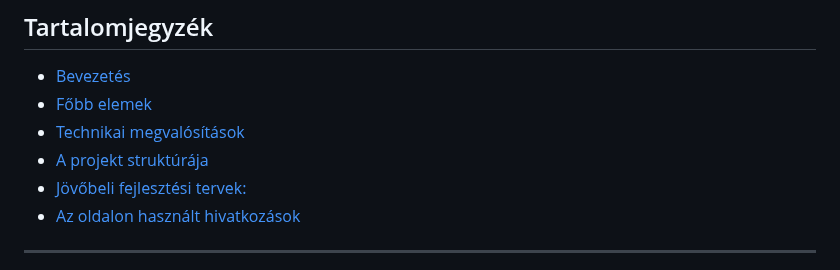
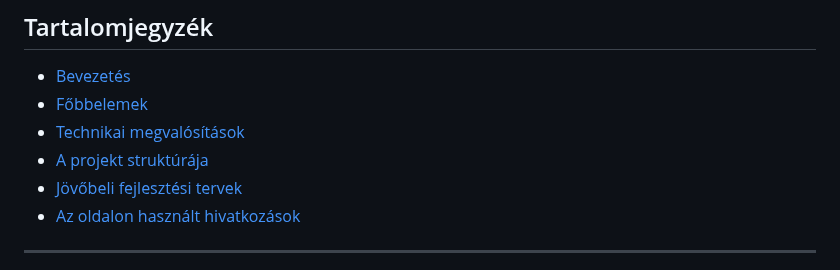
Before and after one commit to nikolett21/niki.frontend, a Markdown page: readme.md, the part around the change. Drawn GitHub-style.

Commit message:
valtozas

```diff
--- a/readme.md
+++ b/readme.md
@@ -14,10 +14,10 @@ Az oldal terve Figmában készült kisebb nagyobb változtatásokkal👉 [Figma
 
 ## Tartalomjegyzék
 - [Bevezetés](#Bevezetés)
-- [Főbb elemek](#Főbbelemek)
+- [Főbbelemek](#Főbbelemek)
 - [Technikai megvalósítások](#Technikaimegvalósítások)
 - [A projekt struktúrája](#Aprojektstruktúrája)
-- [Jövőbeli fejlesztési tervek:](#Jövőbelifejlesztésitervek:)
+- [Jövőbeli fejlesztési tervek](#Jövőbelifejlesztésitervek:)
 - [Az oldalon használt hivatkozások](#Azoldalonhasználthivatkozások)
 
 ---
```
